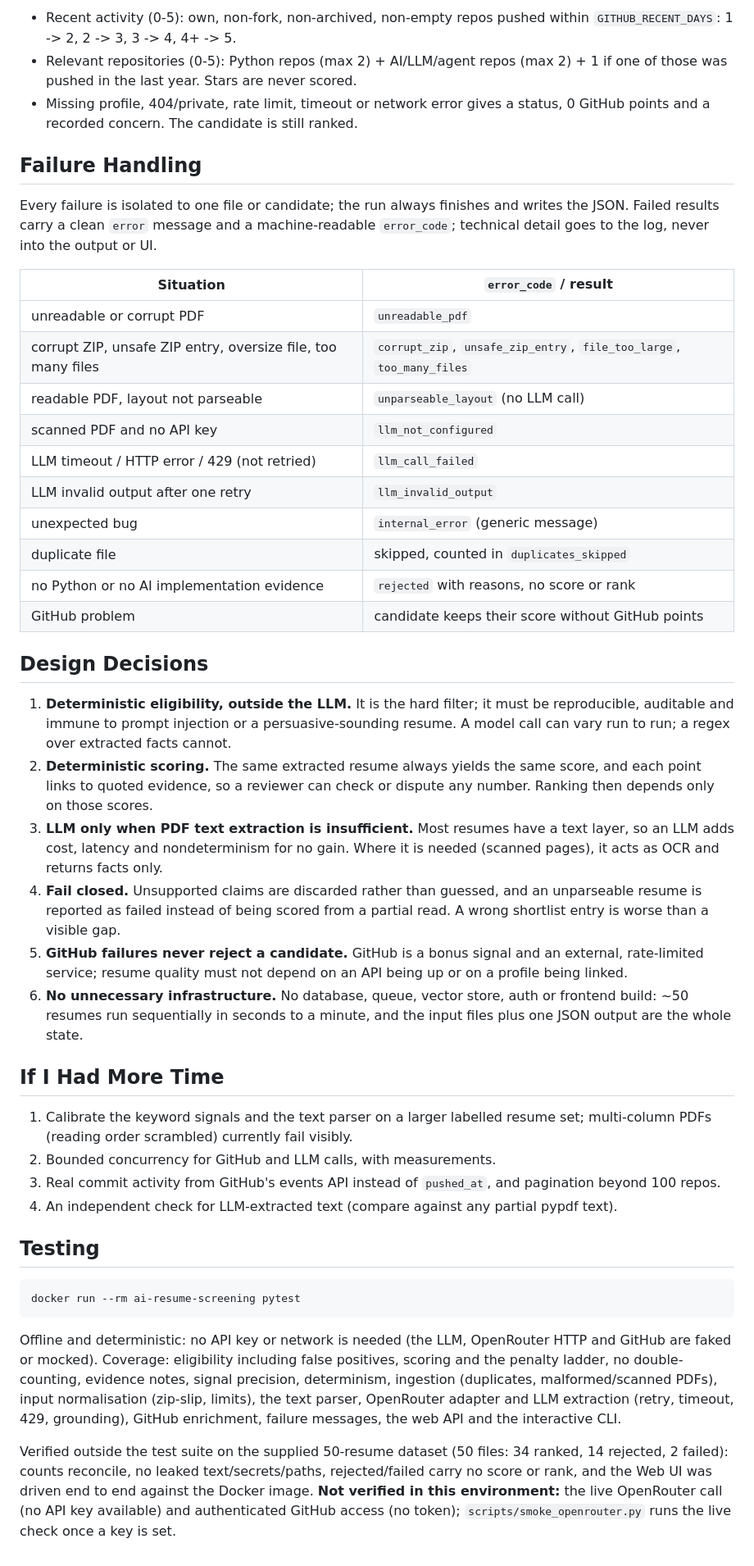
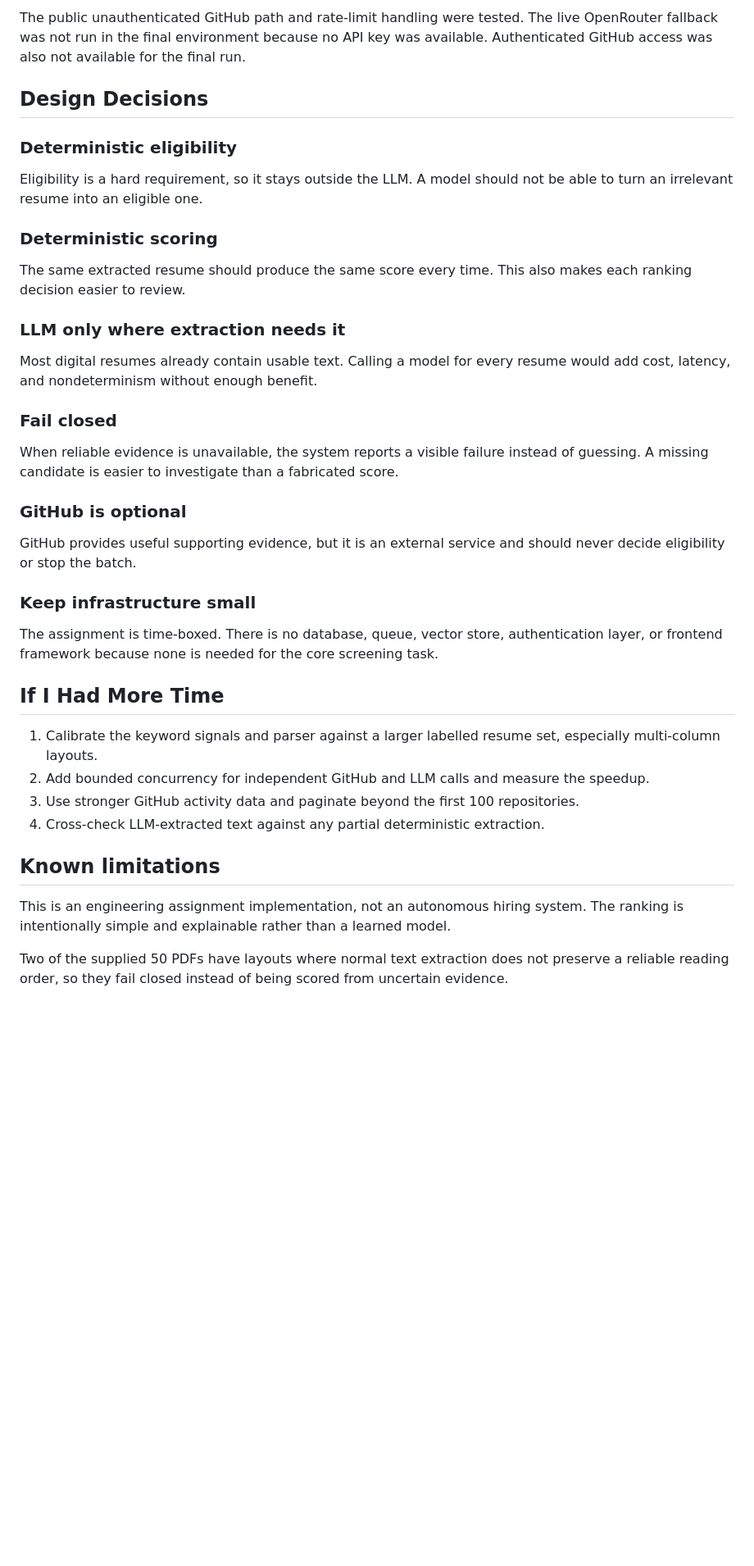
Before and after one commit to Guna-Asher/ai-resume-screening-pipeline, a Markdown page: README.md, the part around one of its changes. Shown at 82% size. Drawn GitHub-style; blank space fills up the shorter version.

````diff
--- a/README.md
+++ b/README.md
@@ -164,59 +230,40 @@ An additional signal, **never an eligibility requirement**. Only eligible candid
-* Recent activity (0-5): own, non-fork, non-archived, non-empty repos pushed within `GITHUB_RECENT_DAYS`: 1 -> 2, 2 -> 3, 3 -> 4, 4+ -> 5.
-* Relevant repositories (0-5): Python repos (max 2) + AI/LLM/agent repos (max 2) + 1 if one of those was pushed in the last year. Stars are never scored.
-* Missing profile, 404/private, rate limit, timeout or network error gives a status, 0 GitHub points and a recorded concern. The candidate is still ranked.
-
-## Failure Handling
-
-Every failure is isolated to one file or candidate; the run always finishes and writes the JSON. Failed results carry a clean `error` message and a
-machine-readable `error_code`; technical detail goes to the log, never into the output or UI.
-
-| Situation | `error_code` / result |
-| --- | --- |
-| unreadable or corrupt PDF | `unreadable_pdf` |
-| corrupt ZIP, unsafe ZIP entry, oversize file, too many files | `corrupt_zip`, `unsafe_zip_entry`, `file_too_large`, `too_many_files` |
-| readable PDF, layout not parseable | `unparseable_layout` (no LLM call) |
-| scanned PDF and no API key | `llm_not_configured` |
-| LLM timeout / HTTP error / 429 (not retried) | `llm_call_failed` |
-| LLM invalid output after one retry | `llm_invalid_output` |
-| unexpected bug | `internal_error` (generic message) |
-| duplicate file | skipped, counted in `duplicates_skipped` |
-| no Python or no AI implementation evidence | `rejected` with reasons, no score or rank |
-| GitHub problem | candidate keeps their score without GitHub points |
+The public unauthenticated GitHub path and rate-limit handling were tested. The live OpenRouter fallback was not run in the final environment because no API key was available. Authenticated GitHub access was also not available for the final run.
 
 ## Design Decisions
 
-1. **Deterministic eligibility, outside the LLM.** It is the hard filter; it must be reproducible, auditable and immune to prompt injection or a
-   persuasive-sounding resume. A model call can vary run to run; a regex over extracted facts cannot.
-2. **Deterministic scoring.** The same extracted resume always yields the same score, and each point links to quoted evidence, so a reviewer can
-   check or dispute any number. Ranking then depends only on those scores.
-3. **LLM only when PDF text extraction is insufficient.** Most resumes have a text layer, so an LLM adds cost, latency and nondeterminism for no gain.
-   Where it is needed (scanned pages), it acts as OCR and returns facts only.
-4. **Fail closed.** Unsupported claims are discarded rather than guessed, and an unparseable resume is reported as failed instead of being scored
-   from a partial read. A wrong shortlist entry is worse than a visible gap.
-5. **GitHub failures never reject a candidate.** GitHub is a bonus signal and an external, rate-limited service; resume quality must not
-   depend on an API being up or on a profile being linked.
-6. **No unnecessary infrastructure.** No database, queue, vector store, auth or frontend build: ~50 resumes run sequentially in seconds to a minute, and
-   the input files plus one JSON output are the whole state.
+### Deterministic eligibility
+
+Eligibility is a hard requirement, so it stays outside the LLM. A model should not be able to turn an irrelevant resume into an eligible one.
+
+### Deterministic scoring
+
+The same extracted resume should produce the same score every time. This also makes each ranking decision easier to review.
+
+### LLM only where extraction needs it
+
+Most digital resumes already contain usable text. Calling a model for every resume would add cost, latency, and nondeterminism without enough benefit.
+
+### Fail closed
+
+When reliable evidence is unavailable, the system reports a visible failure instead of guessing. A missing candidate is easier to investigate than a fabricated score.
+
+### GitHub is optional
+
+GitHub provides useful supporting evidence, but it is an external service and should never decide eligibility or stop the batch.
+
+### Keep infrastructure small
+
+The assignment is time-boxed. There is no database, queue, vector store, authentication layer, or frontend framework because none is needed for the core screening task.
 
 ## If I Had More Time
 
-1. Calibrate the keyword signals and the text parser on a larger labelled resume set; multi-column PDFs (reading order scrambled) currently fail visibly.
-2. Bounded concurrency for GitHub and LLM calls, with measurements.
-3. Real commit activity from GitHub's events API instead of `pushed_at`, and pagination beyond 100 repos.
-4. An independent check for LLM-extracted text (compare against any partial pypdf text).
+1. Calibrate the keyword signals and parser against a larger labelled resume set, especially multi-column layouts.
+2. Add bounded concurrency for independent GitHub and LLM calls and measure the speedup.
+3. Use stronger GitHub activity data and paginate beyond the first 100 repositories.
+4. Cross-check LLM-extracted text against any partial deterministic extraction.
 
-## Testing
+## Known limitations
 
-```bash
-docker run --rm ai-resume-screening pytest
-```
+This is an engineering assignment implementation, not an autonomous hiring system. The ranking is intentionally simple and explainable rather than a learned model.
 
-Offline and deterministic: no API key or network is needed (the LLM, OpenRouter HTTP and GitHub are faked or mocked). Coverage: eligibility
-including false positives, scoring and the penalty ladder, no double-counting, evidence notes, signal precision, determinism, ingestion
-(duplicates, malformed/scanned PDFs), input normalisation (zip-slip, limits), the text parser, OpenRouter adapter and LLM extraction
-(retry, timeout, 429, grounding), GitHub enrichment, failure messages, the web API and the interactive CLI.
-
-Verified outside the test suite on the supplied 50-resume dataset (50 files: 34 ranked, 14 rejected, 2 failed): counts reconcile, no leaked
-text/secrets/paths, rejected/failed carry no score or rank, and the Web UI was driven end to end against the Docker image. **Not verified in
-this environment:** the live OpenRouter call (no API key available) and authenticated GitHub access (no token); `scripts/smoke_openrouter.py` runs
-the live check once a key is set.
+Two of the supplied 50 PDFs have layouts where normal text extraction does not preserve a reliable reading order, so they fail closed instead of being scored from uncertain evidence.
````
Also changed, not shown: other parts of README.md (+206 -140 lines).
